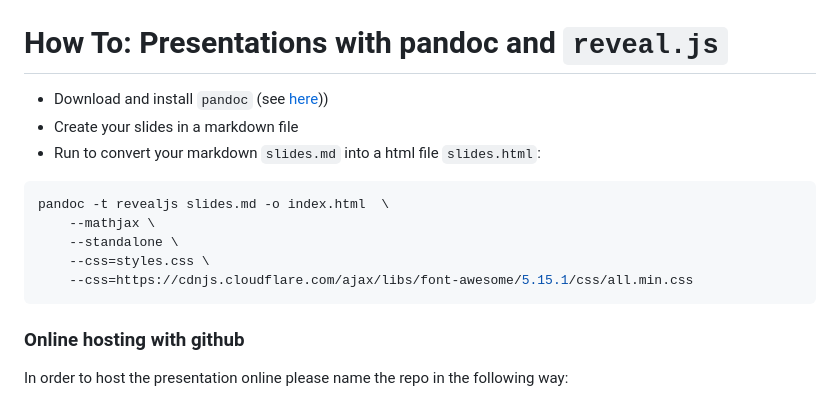
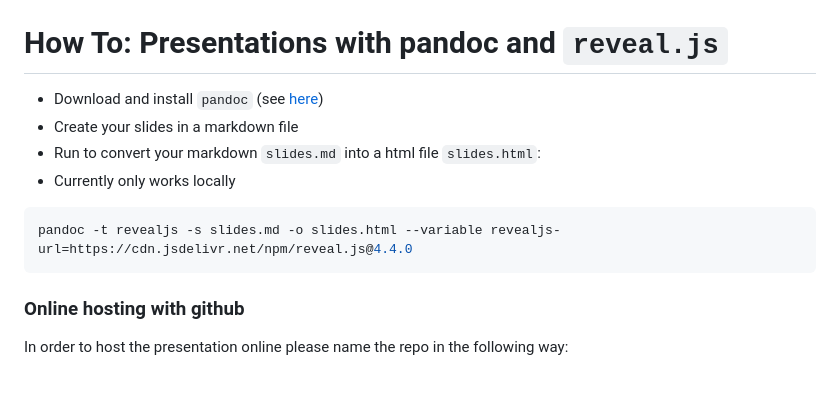
Before and after one commit to SamuelAdamsMcGuire/samueladamsmcguire.github.io, a Markdown page: README.md, the part around the change. GitHub-like rendering.

````diff
--- a/README.md
+++ b/README.md
@@ -1,15 +1,12 @@
 # How To: Presentations with pandoc and `reveal.js`
 
-- Download and install `pandoc` (see [here](https://pandoc.org/)))
+- Download and install `pandoc` (see [here](https://pandoc.org/))
 - Create your slides in a markdown file
 - Run to convert your markdown `slides.md` into a html file `slides.html`:
+- Currently only works locally
 
 ```shell
-pandoc -t revealjs slides.md -o index.html  \
-	--mathjax \
-	--standalone \
-	--css=styles.css \
-	--css=https://cdnjs.cloudflare.com/ajax/libs/font-awesome/5.15.1/css/all.min.css
+pandoc -t revealjs -s slides.md -o slides.html --variable revealjs-url=https://cdn.jsdelivr.net/npm/reveal.js@4.4.0
 ```
 
 ### Online hosting with github
````
Also changed, not shown: slides.md (+83 -62 lines), assets/prediction_flow.png (added), 5 other files.
